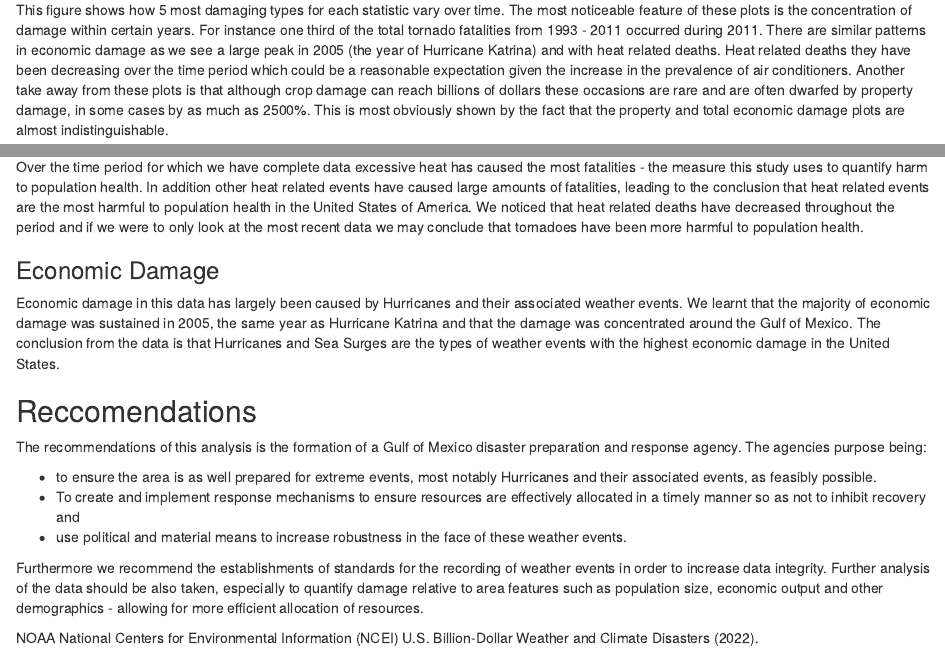
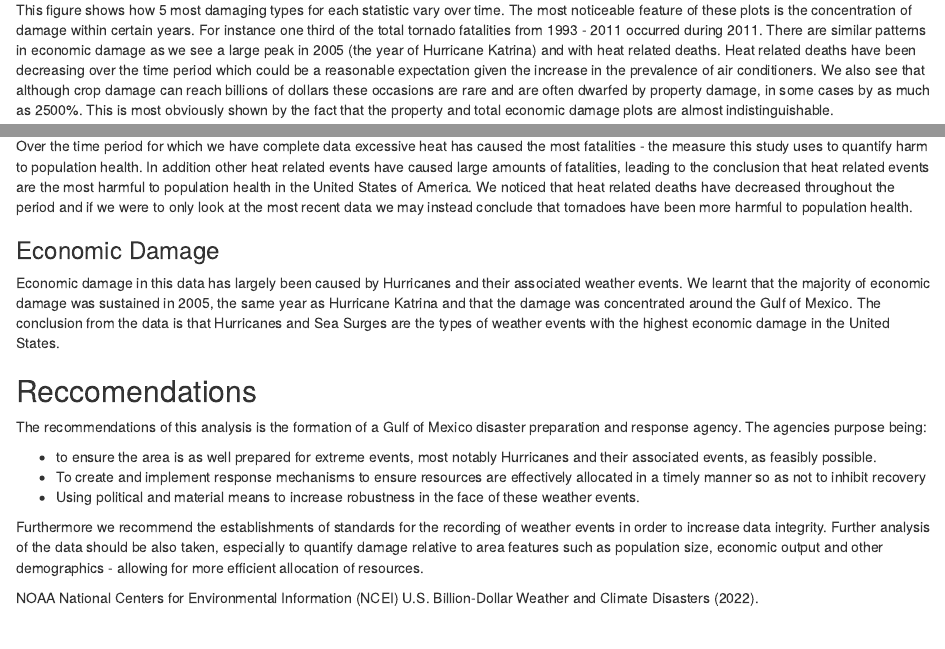
Before and after one commit to Spabi/NOAA-Storm-Analysis, an R Markdown document (NOAA_Analysis.Rmd): the page in a window 1100 px wide, from 9430 px down, and a second part further down, joined at a grey line. The pictures show the output file NOAA_Analysis.html that the author committed with the source, opened offline.

Commit message:
Fixed spelling

````diff
--- a/NOAA_Analysis.Rmd
+++ b/NOAA_Analysis.Rmd
@@ -295,7 +295,7 @@
        y = "") +
   theme(text = element_text(size = 15))
 ```
-This figure shows how 5 most damaging types for each statistic vary over time. The most noticeable feature of these plots is the concentration of damage within certain years. For instance  one third of the total tornado fatalities from 1993 - 2011 occurred during 2011. There are similar patterns in economic damage as we see a large peak in 2005 (the year of Hurricane Katrina) and with heat related deaths. Heat related deaths they have been decreasing over the time period which could be a reasonable expectation given the increase in the prevalence of air conditioners. Another take away from these plots is that although crop damage can reach billions of dollars these occasions are rare and are often dwarfed by property damage, in some cases by as much as 2500%. This is most obviously shown by the fact that the property and total economic damage plots are almost indistinguishable.
+This figure shows how 5 most damaging types for each statistic vary over time. The most noticeable feature of these plots is the concentration of damage within certain years. For instance  one third of the total tornado fatalities from 1993 - 2011 occurred during 2011. There are similar patterns in economic damage as we see a large peak in 2005 (the year of Hurricane Katrina) and with heat related deaths. Heat related deaths have been decreasing over the time period which could be a reasonable expectation given the increase in the prevalence of air conditioners. We also see that although crop damage can reach billions of dollars these occasions are rare and are often dwarfed by property damage, in some cases by as much as 2500%. This is most obviously shown by the fact that the property and total economic damage plots are almost indistinguishable.
 
 
 
@@ -399,7 +399,7 @@
 
 
 ### Population Health
-Over the time period for which we have complete data excessive heat has caused the most fatalities - the measure this study uses to quantify harm to population health. In addition other heat related events have caused large amounts of fatalities, leading to the conclusion that heat related events are the most harmful to population health in the United States of America. We noticed that heat related deaths have decreased throughout the period and if we were to only look at the most recent data we may conclude that tornadoes have been more harmful to population health.
+Over the time period for which we have complete data excessive heat has caused the most fatalities - the measure this study uses to quantify harm to population health. In addition other heat related events have caused large amounts of fatalities, leading to the conclusion that heat related events are the most harmful to population health in the United States of America. We noticed that heat related deaths have decreased throughout the period and if we were to only look at the most recent data we may instead conclude that tornadoes have been more harmful to population health.
 
 
 ### Economic Damage
@@ -411,8 +411,8 @@
 The recommendations of this analysis is the formation of a Gulf of Mexico disaster preparation and response agency. The agencies purpose being:
 
  - to ensure the area is as well prepared for extreme events, most notably Hurricanes and their associated events, as feasibly possible.
- - To create and implement response mechanisms to ensure resources are effectively allocated in a timely manner so as not to inhibit recovery and
- - use political and material means to increase robustness in the face of these weather events.
+ - To create and implement response mechanisms to ensure resources are effectively allocated in a timely manner so as not to inhibit recovery
+ - Using political and material means to increase robustness in the face of these weather events.
 
 Furthermore we recommend the establishments of standards for the recording of weather events in order to increase data integrity. Further analysis of the data should be also taken, especially to quantify damage relative to area features such as population size, economic output and other demographics - allowing for more efficient allocation of resources.
 
````
Also changed, not shown: NOAA_Analysis.html, NOAA_Analysis.Rmd (2 more changed lines).
